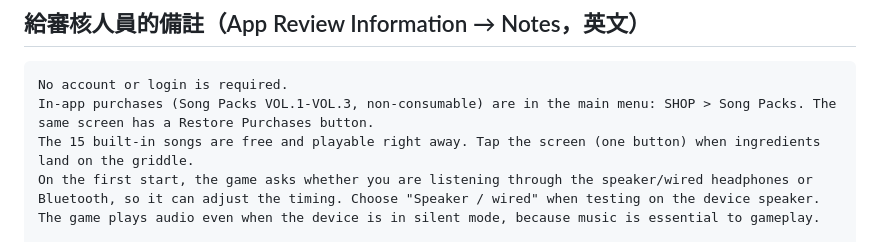
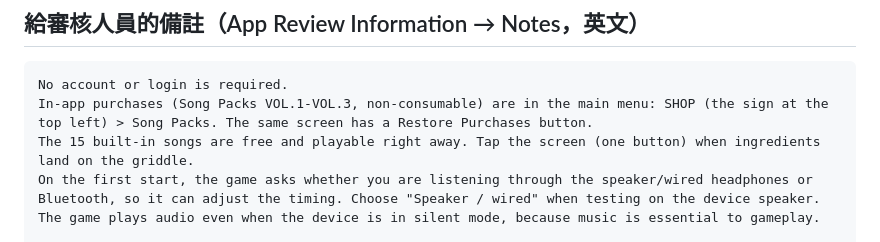
Before and after one commit to arcwang30/yaki_mochi, a Markdown page: docs/App Store 上架文字.md, the part around the change. Rendered like a GitHub page.

Commit message:
docs: review notes — SHOP sign location
Co-Authored-By: Claude Opus 5.5 <noreply@anthropic.com>

````diff
--- a/docs/App Store 上架文字.md
+++ b/docs/App Store 上架文字.md
@@ -322,7 +322,7 @@ The griddle's hot. Let's make some okonomiyaki!
 
 ```
 No account or login is required.
-In-app purchases (Song Packs VOL.1-VOL.3, non-consumable) are in the main menu: SHOP > Song Packs. The same screen has a Restore Purchases button.
+In-app purchases (Song Packs VOL.1-VOL.3, non-consumable) are in the main menu: SHOP (the sign at the top left) > Song Packs. The same screen has a Restore Purchases button.
 The 15 built-in songs are free and playable right away. Tap the screen (one button) when ingredients land on the griddle.
 On the first start, the game asks whether you are listening through the speaker/wired headphones or Bluetooth, so it can adjust the timing. Choose "Speaker / wired" when testing on the device speaker.
 The game plays audio even when the device is in silent mode, because music is essential to gameplay.
````
